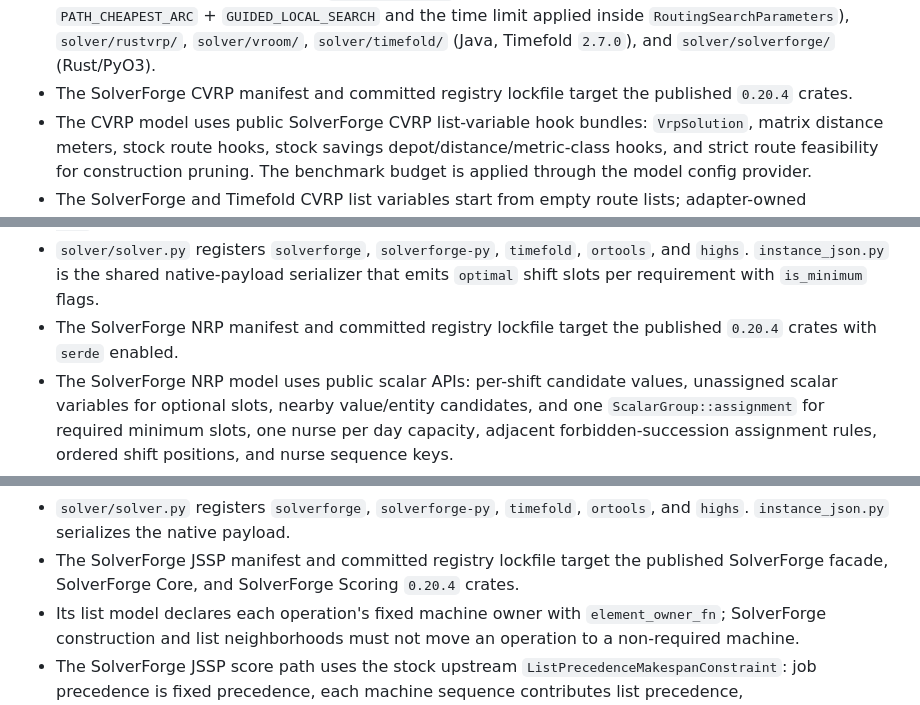
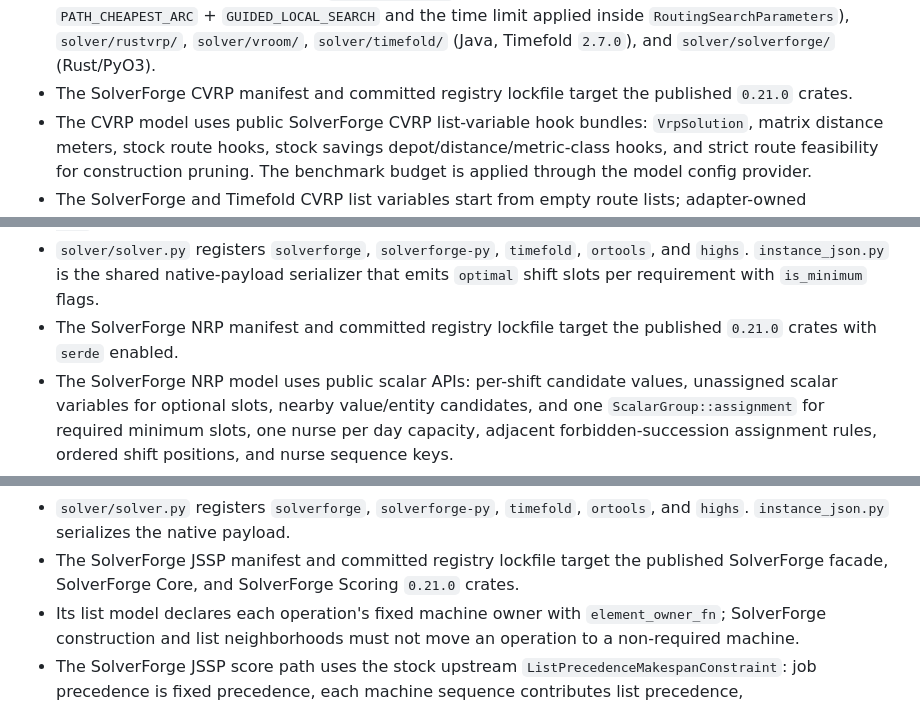
Before and after one commit to SolverForge/solverforge-bench, a Markdown page: WIREFRAME.md, 3 parts joined by grey strips. Rendered like a GitHub page.

```diff
--- a/WIREFRAME.md
+++ b/WIREFRAME.md
@@ -183,7 +183,7 @@ Every module in `src/solverforge_bench/` and its single ownership:
   `solver/vroom/`, `solver/timefold/` (Java, Timefold `2.7.0`), and
   `solver/solverforge/` (Rust/PyO3).
 - The SolverForge CVRP manifest and committed registry lockfile target the
-  published `0.20.4` crates.
+  published `0.21.0` crates.
 - The CVRP model uses public SolverForge CVRP list-variable hook bundles:
   `VrpSolution`, matrix distance meters, stock route hooks, stock savings
   depot/distance/metric-class hooks, and strict route feasibility for
@@ -239,7 +239,7 @@ Every module in `src/solverforge_bench/` and its single ownership:
   `ortools`, and `highs`. `instance_json.py` is the shared native-payload serializer
   that emits `optimal` shift slots per requirement with `is_minimum` flags.
 - The SolverForge NRP manifest and committed registry lockfile target the
-  published `0.20.4` crates with `serde` enabled.
+  published `0.21.0` crates with `serde` enabled.
 - The SolverForge NRP model uses public scalar APIs: per-shift candidate
   values, unassigned scalar variables for optional slots, nearby value/entity
   candidates, and one `ScalarGroup::assignment` for required minimum slots,
@@ -301,7 +301,7 @@ Every module in `src/solverforge_bench/` and its single ownership:
   `ortools`, and `highs`. `instance_json.py` serializes the native payload.
 - The SolverForge JSSP manifest and committed registry lockfile target the
   published SolverForge facade, SolverForge Core, and SolverForge Scoring
-  `0.20.4` crates.
+  `0.21.0` crates.
 - Its list model declares each operation's fixed machine owner with
   `element_owner_fn`; SolverForge construction and list neighborhoods must not
   move an operation to a non-required machine.
```
Also changed, not shown: other parts of WIREFRAME.md (+2 -2 lines), AGENTS.md (+1 -1 lines), README.md (+2 -2 lines).
